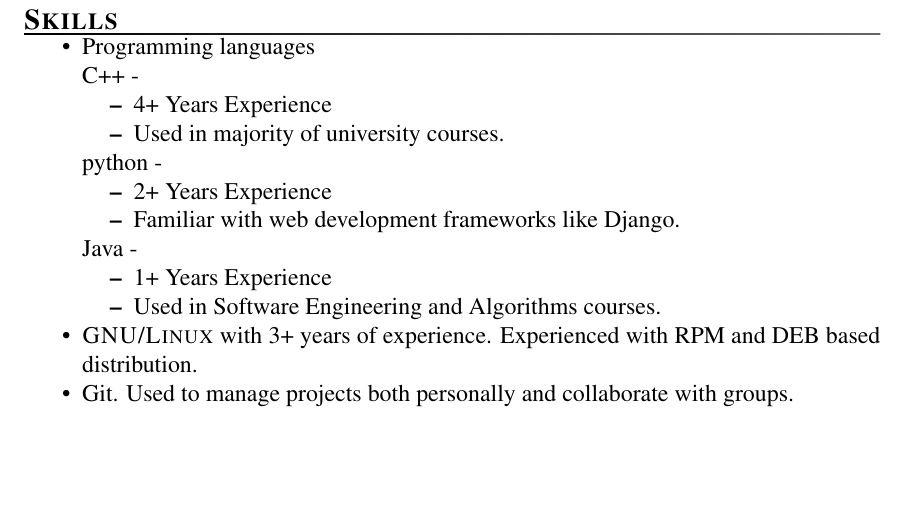
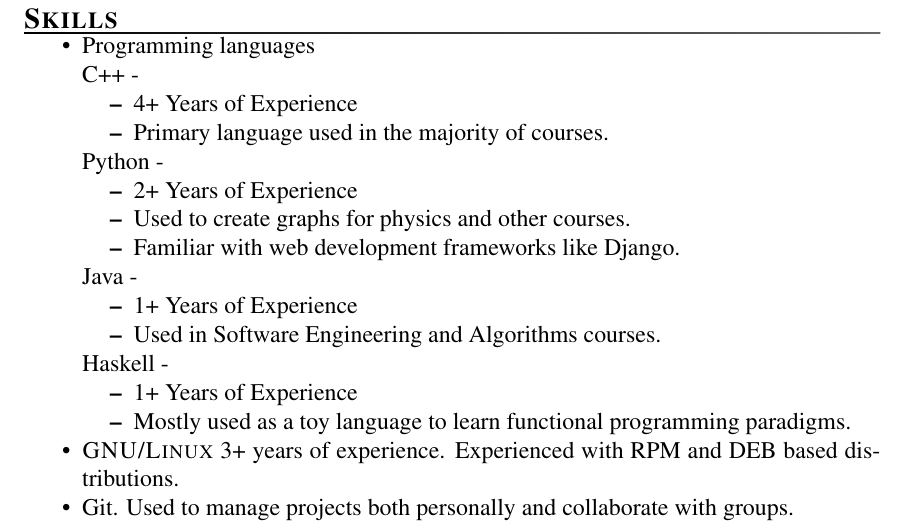
Before and after one commit to David-Sheehy/resume, a LaTeX CV (resume.ltx): part of the page, cut so that both start at the same text, the shorter picture padded with empty space. Compiled offline with pdfLaTeX.

Commit message:
Updated my skills section, started ignoring logs
Added haskell, as I've started messing around with it.

Clarified my experience with python, I started using it to supplement the lab
reports I was writing for my Physics courses. That was done with numpy, but I
don't feel it's important to mention it as a specific library like I did with
django.

Fixed some formatting issues, where python was not capitalized like the other
skill headers.

I don't really feel the need to track changes made to logfiles.

```diff
--- a/resume.ltx
+++ b/resume.ltx
@@ -36,25 +36,31 @@
 
   \par C++ -
   \begin{compactitem}
-  	\item 4+ Years Experience
-    \item Used in majority of university courses.
+  	\item 4+ Years of Experience
+    \item Primary language used in the majority of courses.
   \end{compactitem}
 
-  \par python -
+  \par Python -
   \begin{compactitem}
-	\item 2+ Years Experience
+	\item 2+ Years of Experience
+    \item Used to create graphs for physics and other courses.
 	\item Familiar with web development frameworks like Django.
   \end{compactitem}
 
   \par Java -
   \begin{compactitem}
-    \item 1+ Years Experience
+    \item 1+ Years of Experience
 	\item Used in Software Engineering and Algorithms courses.
-	\end{compactitem}
+  \end{compactitem}
 
+  \par Haskell -
+  \begin{compactitem}
+    \item 1+ Years of Experience
+    \item Mostly used as a toy language to learn functional programming paradigms.
+  \end{compactitem}
 
-\item \textsc{GNU/Linux} with 3+ years of experience. Experienced with RPM and
-	DEB based distribution.
+\item \textsc{GNU/Linux} 3+ years of experience. Experienced with RPM and
+	DEB based distributions.
 \item Git. Used to manage projects both personally and collaborate with groups.
 \end{compactitem}
 \section{Awards/Scholarships}
```
Also changed, not shown: 1 other file.
